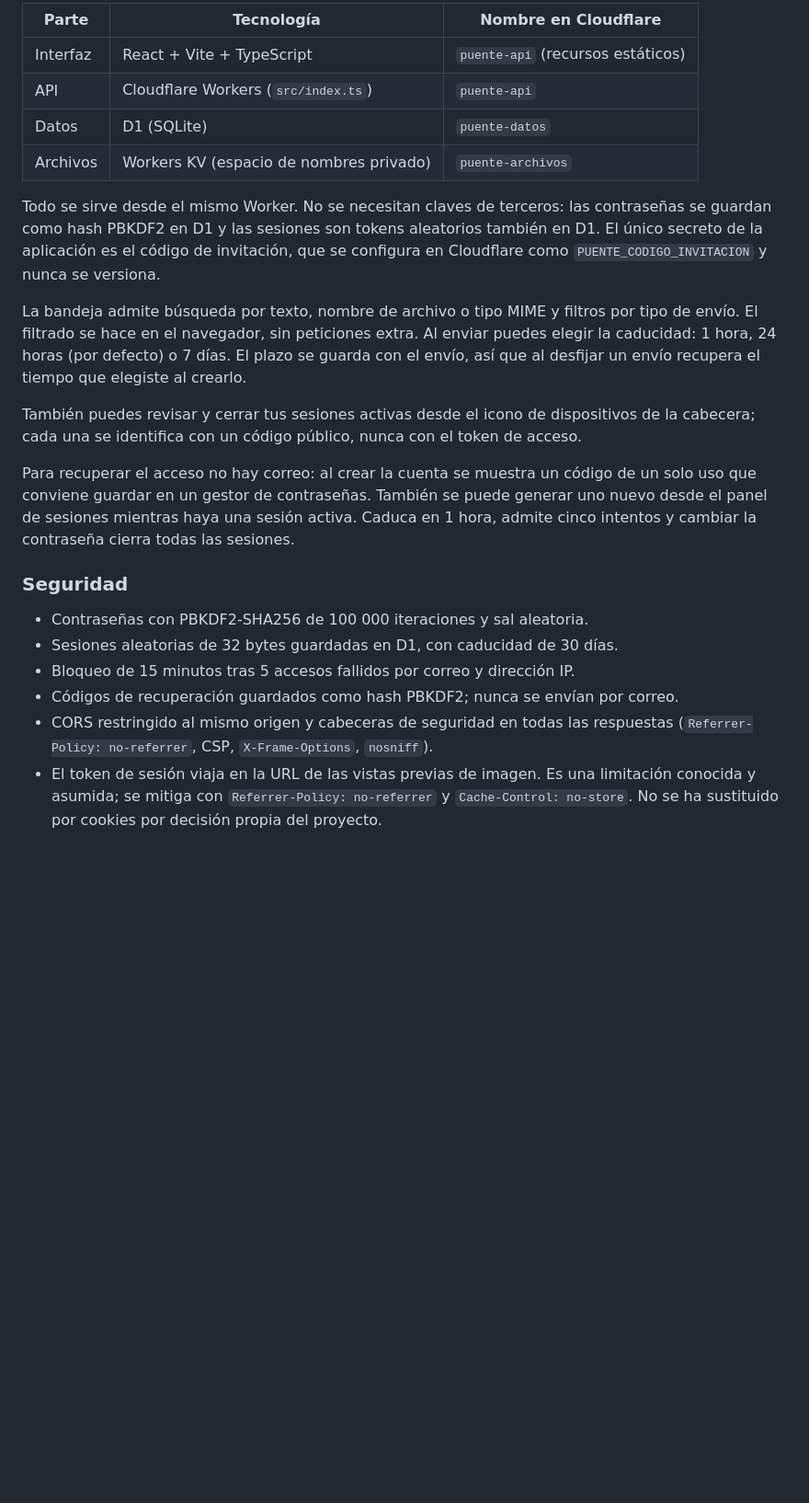
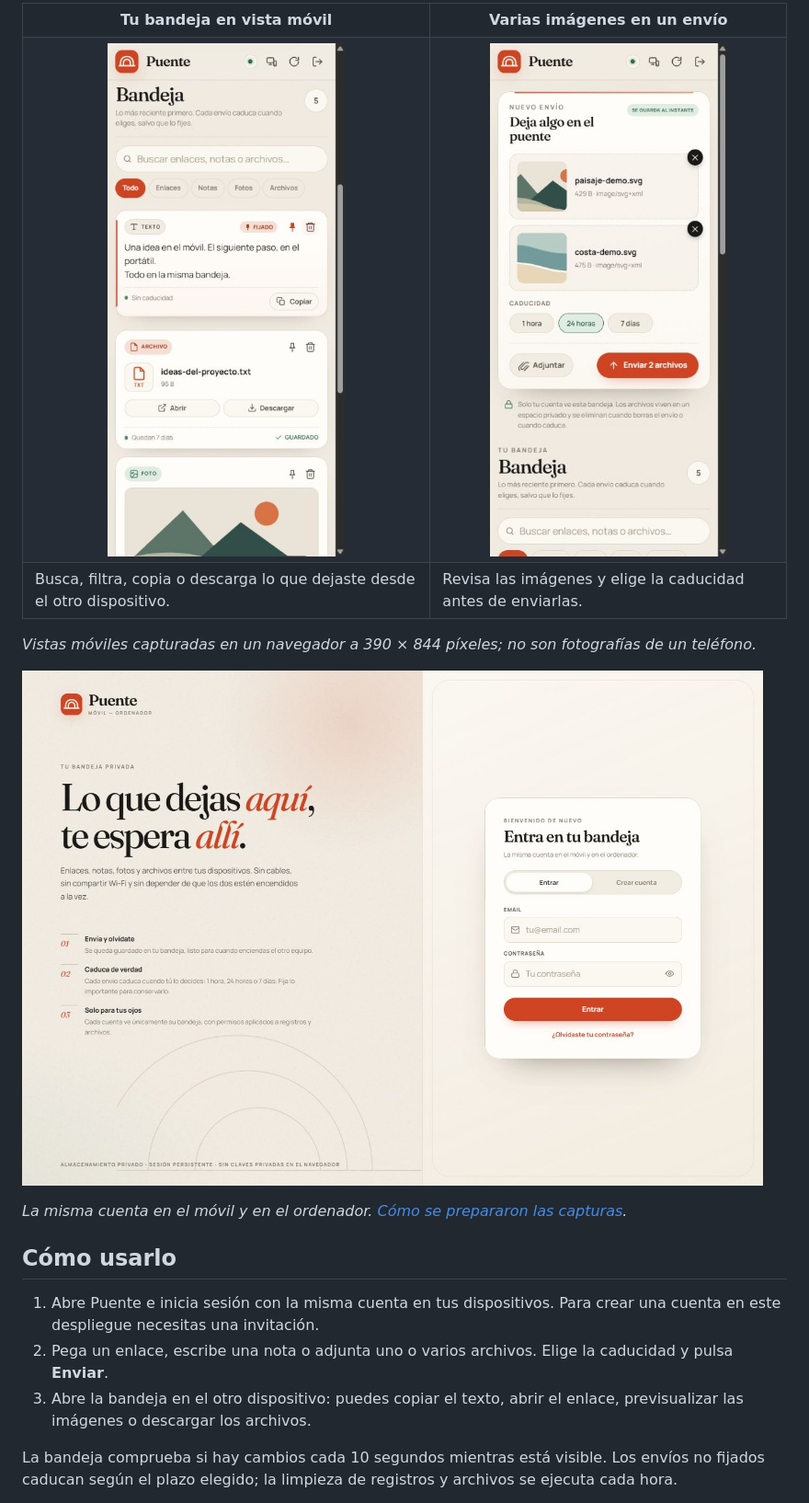
Before and after one commit to qirris/puente, a Markdown page: README.md, the part around one of its changes. Shown at 92% size. Rendered like a GitHub page; pictures changed too: docs/capturas/acceso.jpg (added), docs/capturas/bandeja-movil.jpg (added), docs/capturas/seleccion-multiple.jpg (added); blank space fills up the shorter version.

Commit message:
documentación: presentar puente con su historia y capturas

```diff
--- a/README.md
+++ b/README.md
@@ -25,43 +31,30 @@ solo usuario y depende de las cuotas gratuitas de Cloudflare.
 
-| Parte | Tecnología | Nombre en Cloudflare |
-| --- | --- | --- |
-| Interfaz | React + Vite + TypeScript | `puente-api` (recursos estáticos) |
-| API | Cloudflare Workers (`src/index.ts`) | `puente-api` |
-| Datos | D1 (SQLite) | `puente-datos` |
-| Archivos | Workers KV (espacio de nombres privado) | `puente-archivos` |
+<table>
+  <tr>
+    <th>Tu bandeja en vista móvil</th>
+    <th>Varias imágenes en un envío</th>
+  </tr>
+  <tr>
+    <td align="center"><img src="docs/capturas/bandeja-movil.jpg" width="320" alt="Vista móvil de Puente con búsqueda, filtros y envíos de demostración"></td>
+    <td align="center"><img src="docs/capturas/seleccion-multiple.jpg" width="320" alt="Dos imágenes de ejemplo seleccionadas, con vistas previas, eliminación individual y botón Enviar 2 archivos"></td>
+  </tr>
+  <tr>
+    <td>Busca, filtra, copia o descarga lo que dejaste desde el otro dispositivo.</td>
+    <td>Revisa las imágenes y elige la caducidad antes de enviarlas.</td>
+  </tr>
+</table>
 
-Todo se sirve desde el mismo Worker. No se necesitan claves de terceros: las
-contraseñas se guardan como hash PBKDF2 en D1 y las sesiones son tokens
-aleatorios también en D1. El único secreto de la aplicación es el código de
-invitación, que se configura en Cloudflare como `PUENTE_CODIGO_INVITACION` y
-nunca se versiona.
+*Vistas móviles capturadas en un navegador a 390 × 844 píxeles; no son fotografías de un teléfono.*
 
-La bandeja admite búsqueda por texto, nombre de archivo o tipo MIME y filtros
-por tipo de envío. El filtrado se hace en el navegador, sin peticiones extra.
-Al enviar puedes elegir la caducidad: 1 hora, 24 horas (por defecto) o 7 días.
-El plazo se guarda con el envío, así que al desfijar un envío recupera el tiempo
-que elegiste al crearlo.
+![Pantalla actual de acceso a Puente, con la presentación del proyecto y el formulario de inicio de sesión vacío](docs/capturas/acceso.jpg)
 
-También puedes revisar y cerrar tus sesiones activas desde el icono de
-dispositivos de la cabecera; cada una se identifica con un código público, nunca
-con el token de acceso.
+*La misma cuenta en el móvil y en el ordenador. [Cómo se prepararon las capturas](docs/capturas/README.md).*
 
-Para recuperar el acceso no hay correo: al crear la cuenta se muestra un código
-de un solo uso que conviene guardar en un gestor de contraseñas. También se puede
-generar uno nuevo desde el panel de sesiones mientras haya una sesión activa.
-Caduca en 1 hora, admite cinco intentos y cambiar la contraseña cierra todas las
-sesiones.
+## Cómo usarlo
 
-### Seguridad
+1. Abre Puente e inicia sesión con la misma cuenta en tus dispositivos. Para crear una cuenta en este despliegue necesitas una invitación.
+2. Pega un enlace, escribe una nota o adjunta uno o varios archivos. Elige la caducidad y pulsa **Enviar**.
+3. Abre la bandeja en el otro dispositivo: puedes copiar el texto, abrir el enlace, previsualizar las imágenes o descargar los archivos.
 
-- Contraseñas con PBKDF2-SHA256 de 100 000 iteraciones y sal aleatoria.
-- Sesiones aleatorias de 32 bytes guardadas en D1, con caducidad de 30 días.
-- Bloqueo de 15 minutos tras 5 accesos fallidos por correo y dirección IP.
-- Códigos de recuperación guardados como hash PBKDF2; nunca se envían por correo.
-- CORS restringido al mismo origen y cabeceras de seguridad en todas las
-  respuestas (`Referrer-Policy: no-referrer`, CSP, `X-Frame-Options`, `nosniff`).
-- El token de sesión viaja en la URL de las vistas previas de imagen. Es una
-  limitación conocida y asumida; se mitiga con `Referrer-Policy: no-referrer` y
-  `Cache-Control: no-store`. No se ha sustituido por cookies por decisión
-  propia del proyecto.
+La bandeja comprueba si hay cambios cada 10 segundos mientras está visible. Los envíos no fijados caducan según el plazo elegido; la limpieza de registros y archivos se ejecuta cada hora.
 
```
Also changed, not shown: other parts of README.md (+97 -91 lines), docs/capturas/README.md (added, +39 -0 lines), instrucciones/TAREAS_PENDIENTES.md (+1 -0 lines), memoria.md (+3 -1 lines), docs/captura.jpg (deleted), docs/capturas/bandeja-escritorio.jpg (added).
